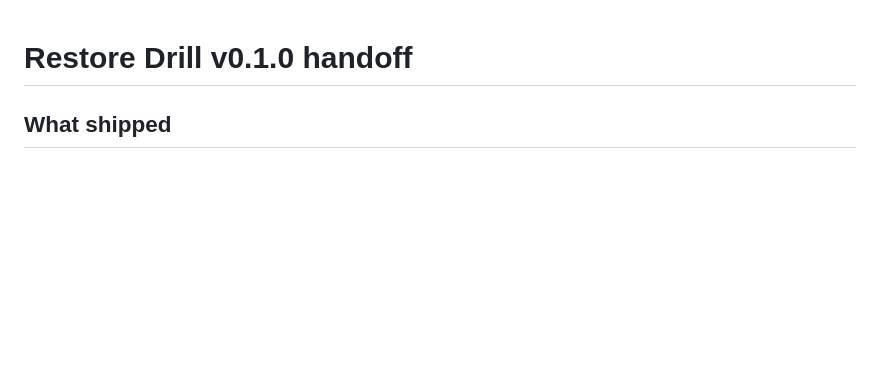
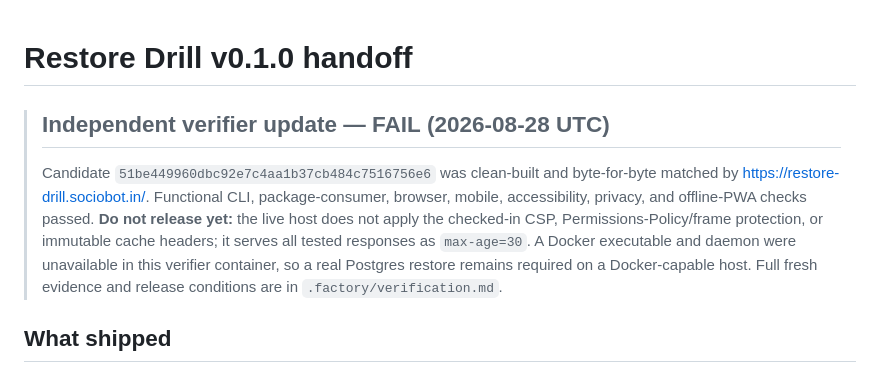
Before and after one commit to B-Divyesh/sf-restore-drill, a Markdown page: .factory/handoff.md, the part around the change. Rendered like a GitHub page; blank space fills up the shorter version.

Commit message:
docs: add independent verification result

```diff
--- a/.factory/handoff.md
+++ b/.factory/handoff.md
@@ -1,4 +1,16 @@
 # Restore Drill v0.1.0 handoff
+
+> ## Independent verifier update — **FAIL** (2026-08-28 UTC)
+>
+> Candidate `51be449960dbc92e7c4aa1b37cb484c7516756e6` was clean-built and
+> byte-for-byte matched by https://restore-drill.sociobot.in/. Functional CLI,
+> package-consumer, browser, mobile, accessibility, privacy, and offline-PWA
+> checks passed. **Do not release yet:** the live host does not apply the
+> checked-in CSP, Permissions-Policy/frame protection, or immutable cache
+> headers; it serves all tested responses as `max-age=30`. A Docker executable
+> and daemon were unavailable in this verifier container, so a real Postgres
+> restore remains required on a Docker-capable host. Full fresh evidence and
+> release conditions are in `.factory/verification.md`.
 
 ## What shipped
 
```
Also changed, not shown: .factory/verification.md (added, +105 -0 lines).
